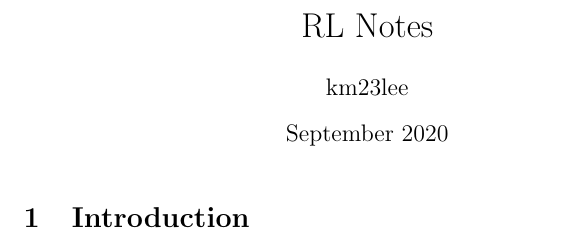
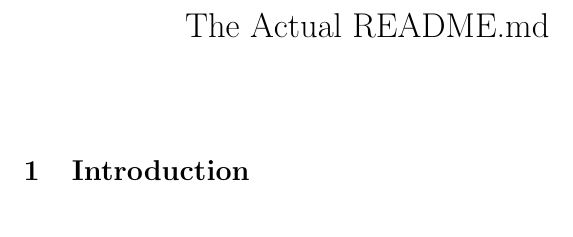
Before and after one commit to kenminglee/RL, a LaTeX document (main.tex): part of the page, cut at the place of the change. Compiled offline with pdfLaTeX.

Commit message:
initial overleaf commit

```diff
--- a/main.tex
+++ b/main.tex
@@ -1,9 +1,9 @@
 \documentclass{article}
 \usepackage[utf8]{inputenc}
 
-\title{RL Notes}
-\author{km23lee }
-\date{September 2020}
+\title{The Actual README.md}
+\author{}
+\date{}
 
 \begin{document}
 
```
